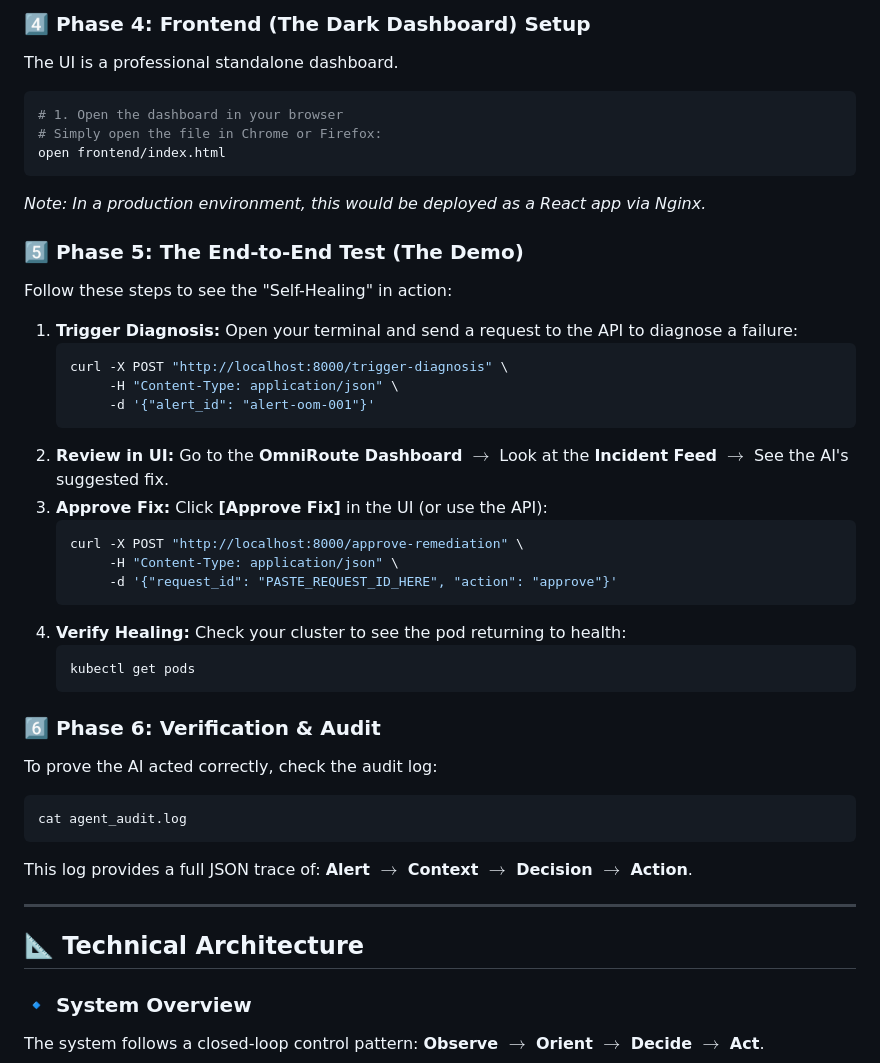
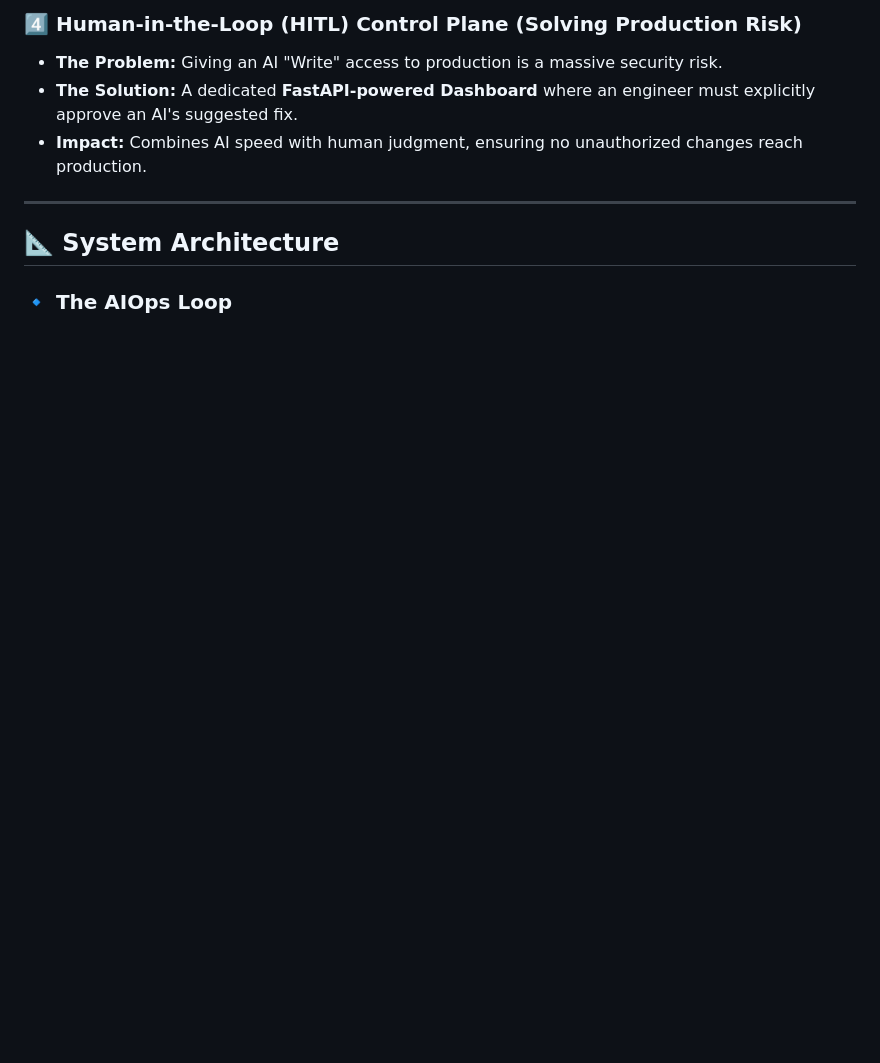
Before and after one commit to Ayush-Singh986/GitOps-Driven-Self-Healing-Infrastructure, a Markdown page: README.md, the part around one of its changes. Rendered like a GitHub page; blank space fills up the shorter version.

````diff
--- a/README.md
+++ b/README.md
@@ -76,51 +34,12 @@ uvicorn main:app --reload --port 8000
-### 4️⃣ Phase 4: Frontend (The Dark Dashboard) Setup
-The UI is a professional standalone dashboard.
-
-```bash
-# 1. Open the dashboard in your browser
-# Simply open the file in Chrome or Firefox:
-open frontend/index.html
-```
-*Note: In a production environment, this would be deployed as a React app via Nginx.*
-
-### 5️⃣ Phase 5: The End-to-End Test (The Demo)
-Follow these steps to see the "Self-Healing" in action:
-
-1.  **Trigger Diagnosis:**
-    Open your terminal and send a request to the API to diagnose a failure:
-    ```bash
-    curl -X POST "http://localhost:8000/trigger-diagnosis" \
-         -H "Content-Type: application/json" \
-         -d '{"alert_id": "alert-oom-001"}'
-    ```
-2.  **Review in UI:**
-    Go to the **OmniRoute Dashboard** $\rightarrow$ Look at the **Incident Feed** $\rightarrow$ See the AI's suggested fix.
-3.  **Approve Fix:**
-    Click **[Approve Fix]** in the UI (or use the API):
-    ```bash
-    curl -X POST "http://localhost:8000/approve-remediation" \
-         -H "Content-Type: application/json" \
-         -d '{"request_id": "PASTE_REQUEST_ID_HERE", "action": "approve"}'
-    ```
-4.  **Verify Healing:**
-    Check your cluster to see the pod returning to health:
-    ```bash
-    kubectl get pods
-    ```
-
-### 6️⃣ Phase 6: Verification & Audit
-To prove the AI acted correctly, check the audit log:
-```bash
-cat agent_audit.log
-```
-This log provides a full JSON trace of: **Alert $\rightarrow$ Context $\rightarrow$ Decision $\rightarrow$ Action**.
+### 4️⃣ Human-in-the-Loop (HITL) Control Plane (Solving Production Risk)
+- **The Problem:** Giving an AI "Write" access to production is a massive security risk.
+- **The Solution:** A dedicated **FastAPI-powered Dashboard** where an engineer must explicitly approve an AI's suggested fix.
+- **Impact:** Combines AI speed with human judgment, ensuring no unauthorized changes reach production.
 
 ---
 
-## 📐 Technical Architecture
+## 📐 System Architecture
 
-### 🔹 System Overview
-The system follows a closed-loop control pattern: **Observe $\rightarrow$ Orient $\rightarrow$ Decide $\rightarrow$ Act**.
-
+### 🔹 The AIOps Loop
 ```mermaid
 graph TD
````
Also changed, not shown: other parts of README.md (+87 -92 lines).
